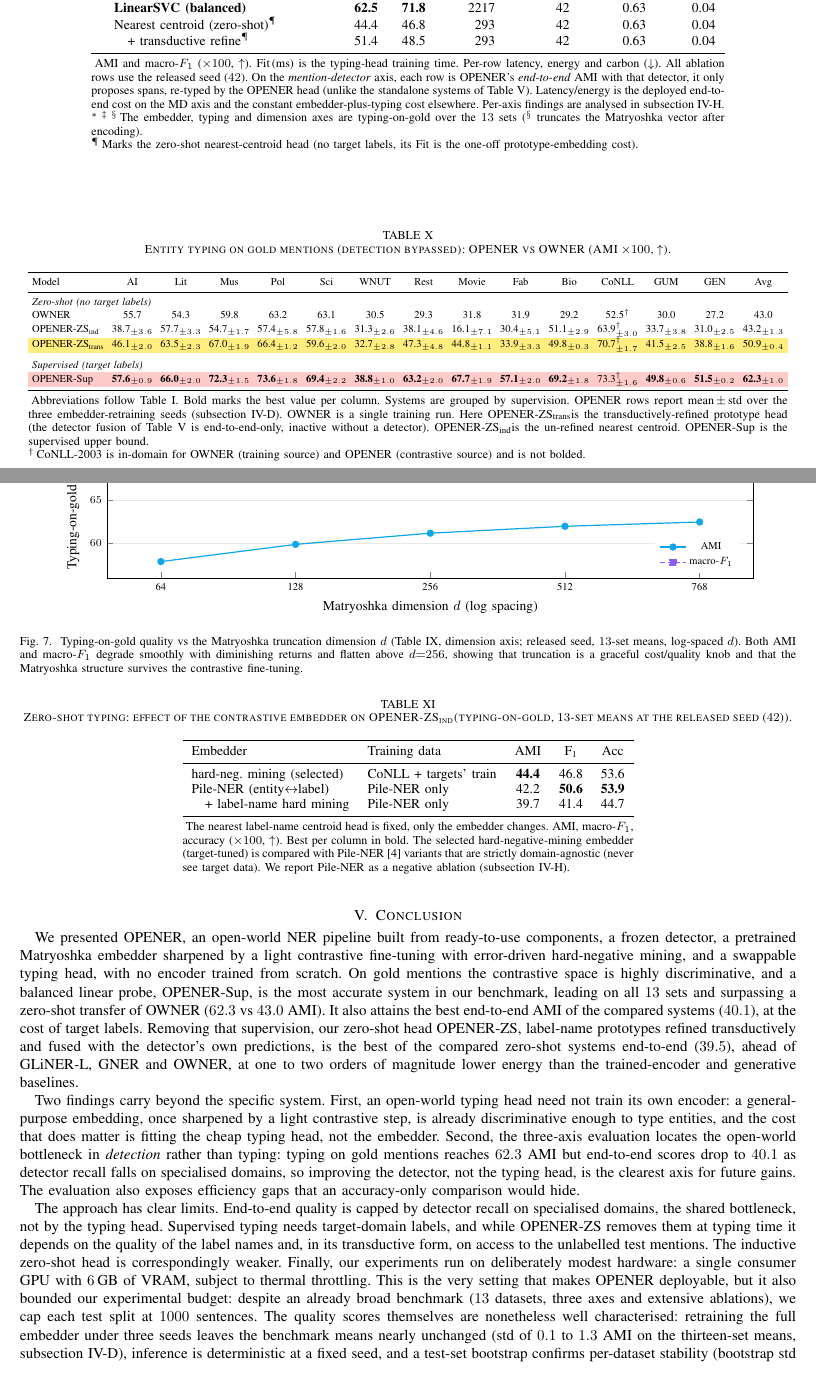
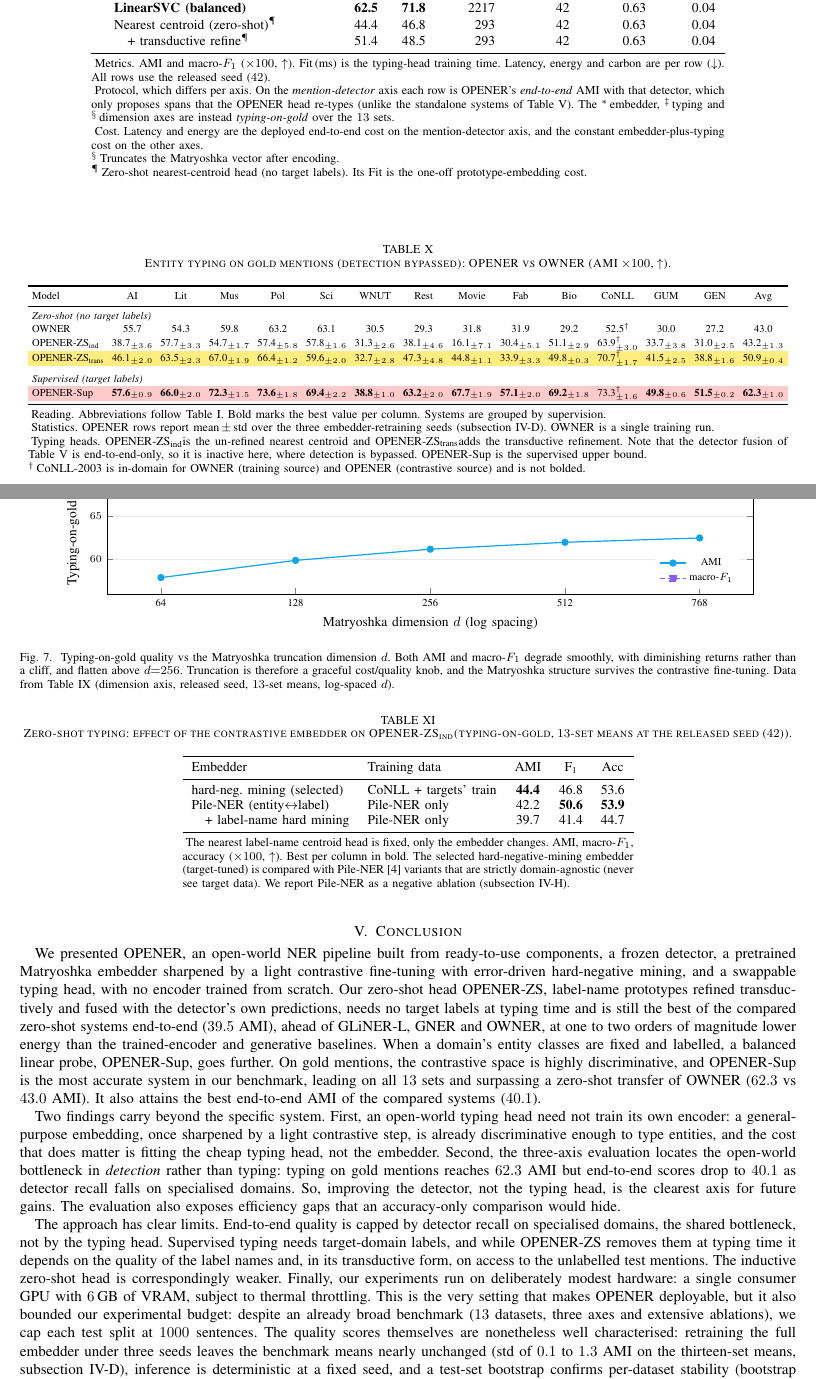
Before and after one commit to Thibault-GAREL/LyRIDS_OPENER, a LaTeX paper (paper/main.tex, which reads paper/sections/04_experiments.tex, paper/sections/05_conclusion.tex): two parts of pages 17 and 18 of 20, joined at a grey line, cut so that both start at the same text. Compiled offline with pdfLaTeX; a missing font is replaced by an installed copy or a similar font; a LaTeX package or settings file that is missing is left out.

Commit message:
Rewriting the paper - Part 15

```diff
--- a/paper/sections/04_experiments.tex
+++ b/paper/sections/04_experiments.tex
@@ -625,7 +625,7 @@ A separate efficiency axis emerges in the \emph{training} cost (\autoref{tab:abl
 \addlegendentry{macro-$F_1$}
 \end{axis}
 \end{tikzpicture}
-\caption{Typing-on-gold quality vs the Matryoshka truncation dimension $d$ (\autoref{tab:ablation}, dimension axis; released seed, $13$-set means, log-spaced $d$). Both AMI and macro-$F_1$ degrade smoothly with diminishing returns and flatten above $d{=}256$, showing that truncation is a graceful cost/quality knob and that the Matryoshka structure survives the contrastive fine-tuning.}
+\caption{Typing-on-gold quality vs the Matryoshka truncation dimension $d$. Both AMI and macro-$F_1$ degrade smoothly, with diminishing returns rather than a cliff, and flatten above $d{=}256$. Truncation is therefore a graceful cost/quality knob, and the Matryoshka structure survives the contrastive fine-tuning. Data from \autoref{tab:ablation} (dimension axis, released seed, $13$-set means, log-spaced $d$).}
 \label{fig:matryoshka}
 \end{figure}
 
@@ -677,9 +677,11 @@ Configuration & AMI\,$\uparrow$ & F\textsubscript{1}\,$\uparrow$ & Fit\,(ms)\,$\
 \end{tabular}
 \begin{tablenotes}[flushleft]
 \footnotesize
-\item AMI and macro-$F_1$ ($\times100$, $\uparrow$). Fit\,(ms) is the typing-head training time. Per-row latency, energy and carbon ($\downarrow$). All ablation rows use the released seed ($42$). On the \emph{mention-detector} axis, each row is OPENER's \emph{end-to-end} AMI with that detector, it only proposes spans, re-typed by the OPENER head (unlike the standalone systems of \autoref{tab:main}). Latency/energy is the deployed end-to-end cost on the MD axis and the constant embedder-plus-typing cost elsewhere. Per-axis findings are analysed in \autoref{sec:exp:ablations}.
-\item[$\ast\,\ddagger\,\S$] The embedder, typing and dimension axes are typing-on-gold over the $13$ sets ($^\S$ truncates the Matryoshka vector after encoding).
-\item[$\P$] Marks the zero-shot nearest-centroid head (no target labels, its Fit is the one-off prototype-embedding cost).
+\item[] Metrics. AMI and macro-$F_1$ ($\times100$, $\uparrow$). Fit\,(ms) is the typing-head training time. Latency, energy and carbon are per row ($\downarrow$). All rows use the released seed ($42$).
+\item[] Protocol, which differs per axis. On the \emph{mention-detector} axis each row is OPENER's \emph{end-to-end} AMI with that detector, which only proposes spans that the OPENER head re-types (unlike the standalone systems of \autoref{tab:main}). The $^\ast$\,embedder, $^\ddagger$\,typing and $^\S$\,dimension axes are instead \emph{typing-on-gold} over the $13$ sets.
+\item[] Cost. Latency and energy are the deployed end-to-end cost on the mention-detector axis, and the constant embedder-plus-typing cost on the other axes.
+\item[$\S$] Truncates the Matryoshka vector after encoding.
+\item[$\P$] Zero-shot nearest-centroid head (no target labels). Its Fit is the one-off prototype-embedding cost.
 \end{tablenotes}
 \end{threeparttable}
 \end{table}
@@ -711,7 +713,9 @@ OWNER & 55.7 & 54.3 & 59.8 & 63.2 & 63.1 & 30.5 & 29.3 & 31.8 & 31.9 & 29.2 & 52
 \end{tabular}
 \begin{tablenotes}[flushleft]
 \footnotesize
-\item Abbreviations follow \autoref{tab:datasets}. Bold marks the best value per column. Systems are grouped by supervision. OPENER rows report mean\,$\pm$\,std over the three embedder-retraining seeds (\autoref{sec:exp:protocol}). OWNER is a single training run. Here \zstr is the transductively-refined prototype head (the detector fusion of \autoref{tab:main} is end-to-end-only, inactive without a detector). \zsind is the un-refined nearest centroid. OPENER-Sup is the supervised upper bound.
+\item[] Reading. Abbreviations follow \autoref{tab:datasets}. Bold marks the best value per column. Systems are grouped by supervision.
+\item[] Statistics. OPENER rows report mean\,$\pm$\,std over the three embedder-retraining seeds (\autoref{sec:exp:protocol}). OWNER is a single training run.
+\item[] Typing heads. \zsind is the un-refined nearest centroid and \zstr adds the transductive refinement. Note that the detector fusion of \autoref{tab:main} is end-to-end-only, so it is inactive here, where detection is bypassed. OPENER-Sup is the supervised upper bound.
 \item[$\dagger$] CoNLL-2003 is in-domain for OWNER (training source) and OPENER (contrastive source) and is not bolded.
 \end{tablenotes}
 \end{threeparttable}
--- a/paper/sections/05_conclusion.tex
+++ b/paper/sections/05_conclusion.tex
@@ -2,12 +2,12 @@
 \label{sec:conclusion}
 
 We presented OPENER, an open-world NER pipeline built from ready-to-use components, a frozen detector, a pretrained Matryoshka embedder sharpened by a light contrastive fine-tuning with error-driven hard-negative mining, and a swappable typing head, with no encoder trained from scratch.
-On gold mentions the contrastive space is highly discriminative, and a balanced linear probe, OPENER-Sup, is the most accurate system in our benchmark, leading on all $13$ sets and surpassing a zero-shot transfer of OWNER ($62.3$ vs $43.0$ AMI). It also attains the best end-to-end AMI of the compared systems ($40.1$), at the cost of target labels.
-Removing that supervision, our zero-shot head OPENER-ZS, label-name prototypes refined transductively and fused with the detector's own predictions, is the best of the compared zero-shot systems end-to-end ($39.5$), ahead of GLiNER-L, GNER and OWNER, at one to two orders of magnitude lower energy than the trained-encoder and generative baselines.
+Our zero-shot head OPENER-ZS, label-name prototypes refined transductively and fused with the detector's own predictions, needs no target labels at typing time and is still the best of the compared zero-shot systems end-to-end ($39.5$ AMI), ahead of GLiNER-L, GNER and OWNER, at one to two orders of magnitude lower energy than the trained-encoder and generative baselines.
+When a domain's entity classes are fixed and labelled, a balanced linear probe, OPENER-Sup, goes further. On gold mentions, the contrastive space is highly discriminative, and OPENER-Sup is the most accurate system in our benchmark, leading on all $13$ sets and surpassing a zero-shot transfer of OWNER ($62.3$ vs $43.0$ AMI). It also attains the best end-to-end AMI of the compared systems ($40.1$).
 
 Two findings carry beyond the specific system.
 First, an open-world typing head need not train its own encoder: a general-purpose embedding, once sharpened by a light contrastive step, is already discriminative enough to type entities, and the cost that does matter is fitting the cheap typing head, not the embedder.
-Second, the three-axis evaluation locates the open-world bottleneck in \emph{detection} rather than typing: typing on gold mentions reaches $62.3$ AMI but end-to-end scores drop to $40.1$ as detector recall falls on specialised domains, so improving the detector, not the typing head, is the clearest axis for future gains. The evaluation also exposes efficiency gaps that an accuracy-only comparison would hide.
+Second, the three-axis evaluation locates the open-world bottleneck in \emph{detection} rather than typing: typing on gold mentions reaches $62.3$ AMI but end-to-end scores drop to $40.1$ as detector recall falls on specialised domains. So, improving the detector, not the typing head, is the clearest axis for future gains. The evaluation also exposes efficiency gaps that an accuracy-only comparison would hide.
 
 The approach has clear limits.
 End-to-end quality is capped by detector recall on specialised domains, the shared bottleneck, not by the typing head.
```
Also changed, not shown: paper/main.pdf, paper/sections/04_experiments.tex (4 more changed lines), paper/sections/05_conclusion.tex (1 more changed lines).
